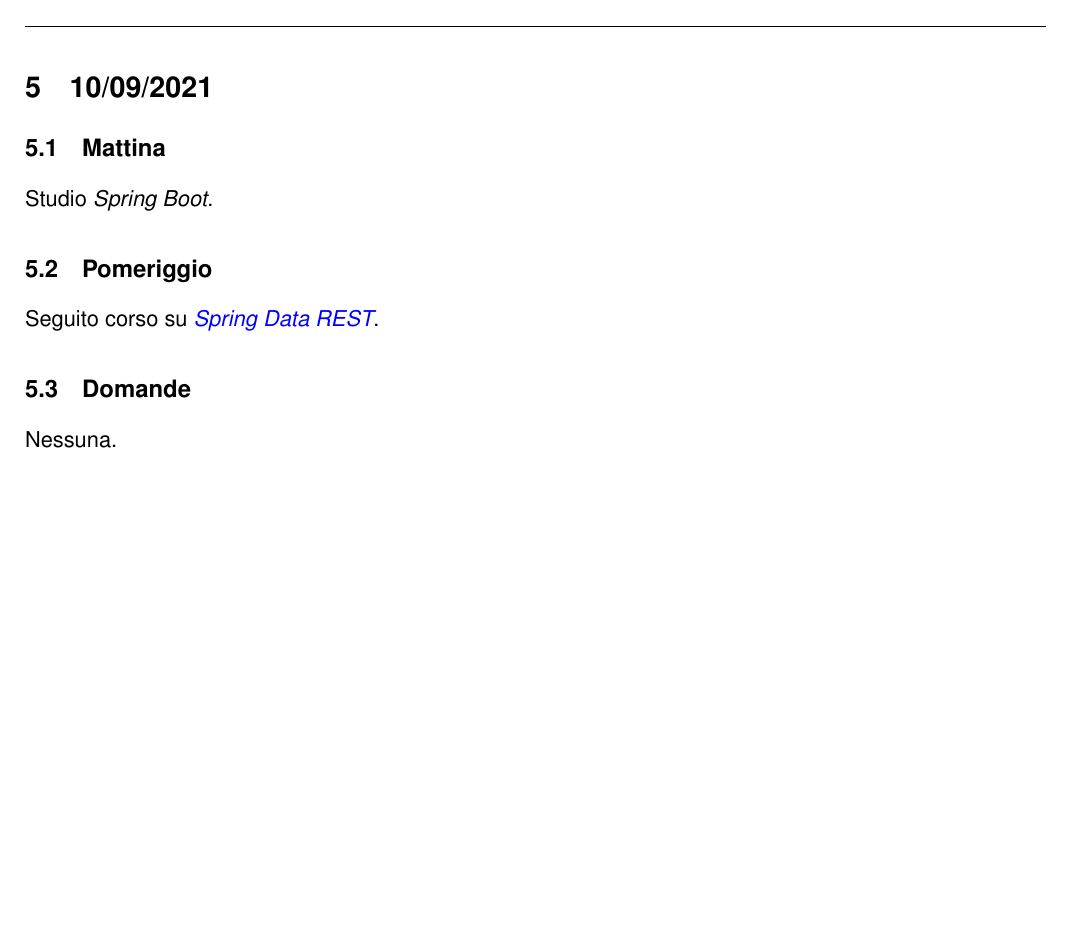
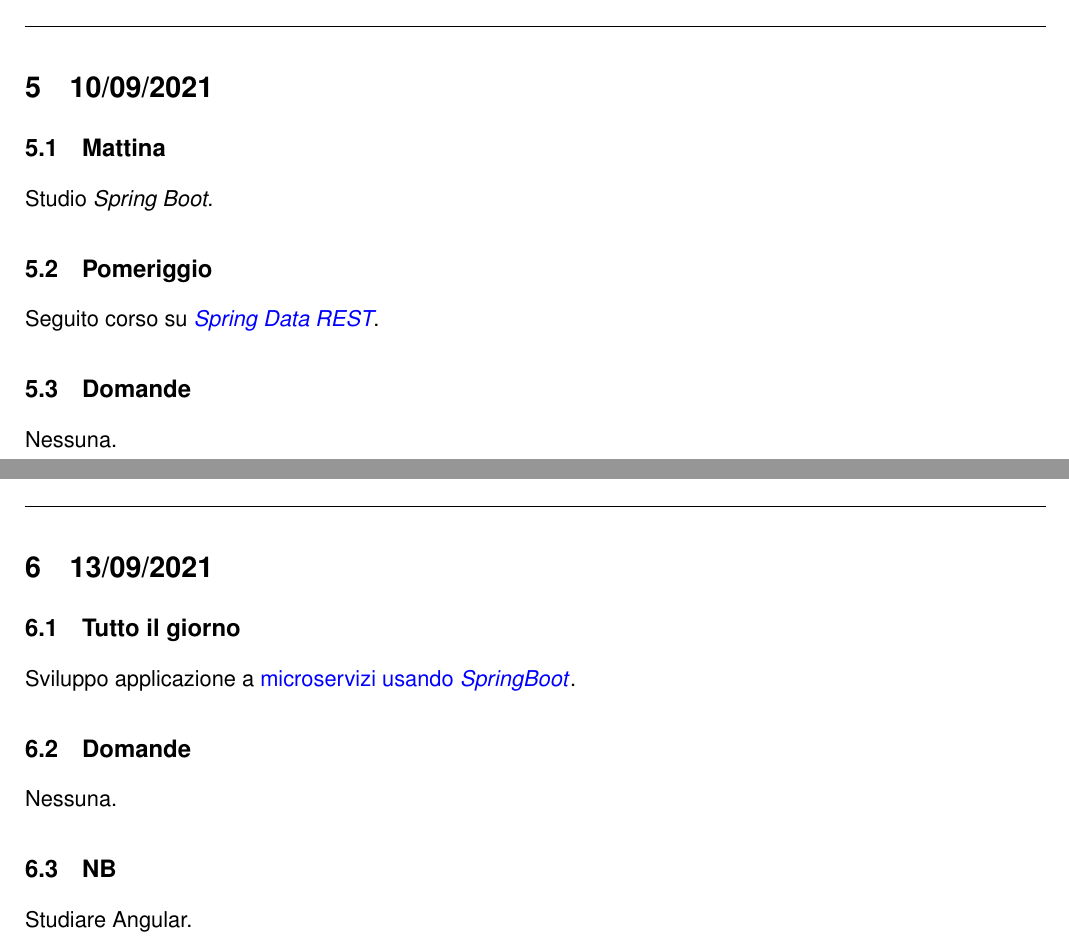
Before and after one commit to LorenzoMatt/Diario_stage, a LaTeX document (DiarioStage.tex, which reads Template/Sezioni/13_09_2021.tex): part of page 8 of 8 before the commit and two parts of pages 8 and 9 of 9 after it, the two joined at a grey line, cut so that both start at the same text, the shorter picture padded with empty space. Compiled offline with pdfLaTeX.

Commit message:
added 13/09/2021

```diff
--- /dev/null
+++ b/Template/Sezioni/13_09_2021.tex
@@ -0,0 +1,7 @@
+\section{13/09/2021}
+\subsection{Tutto il giorno}
+Sviluppo applicazione a \href{https://www.youtube.com/watch?v=BnknNTN8icw&ab_channel=DailyCodeBuffer}{microservizi usando \textit{SpringBoot}}.
+\subsection{Domande}
+Nessuna.
+\subsection{NB}
+Studiare Angular.
```
Also changed, not shown: DiarioStage.tex (+2 -0 lines), DiarioStage.pdf.
